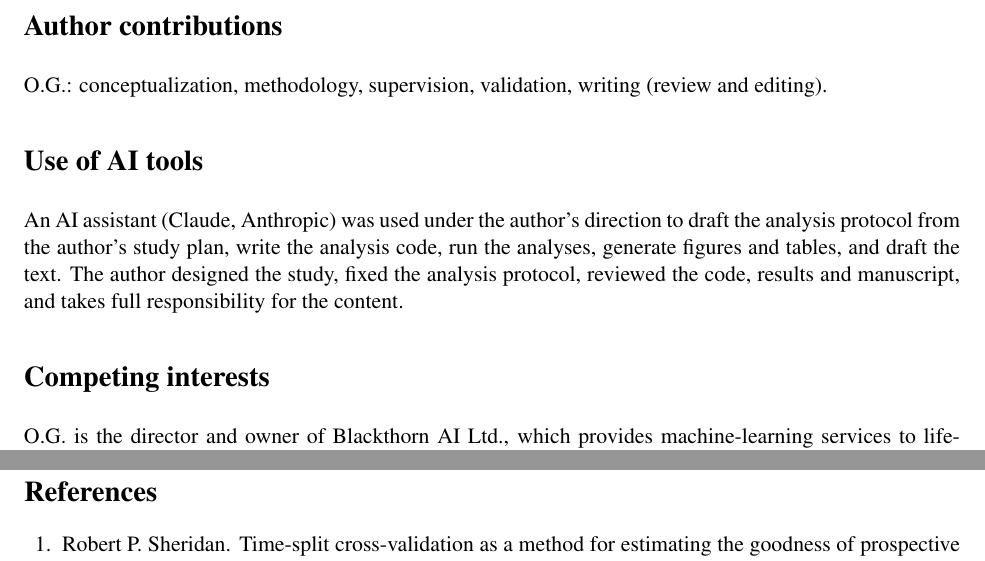
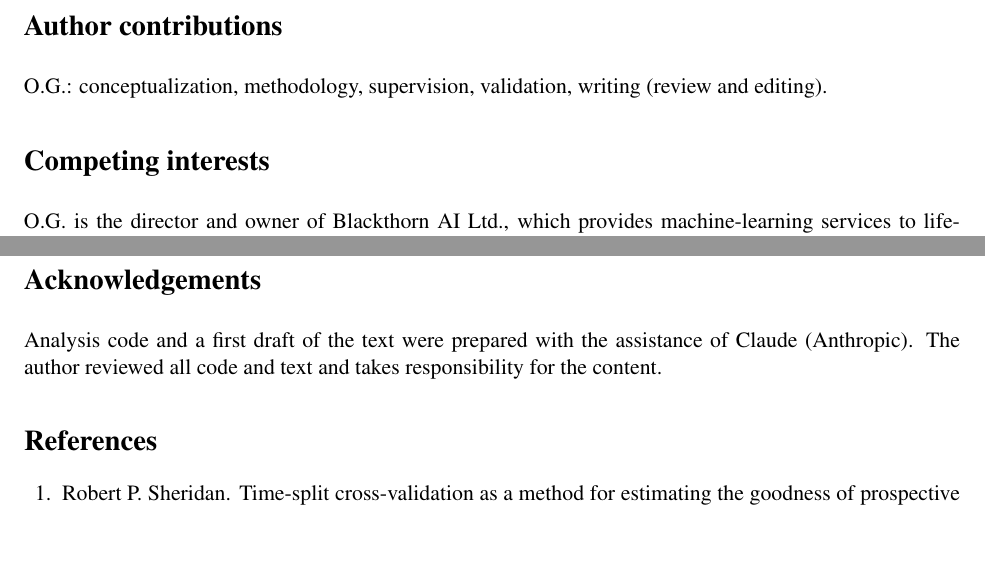
Before and after one commit to blackthorn-ai/accept-or-abstain, a LaTeX paper (paper/main.tex): two parts of pages 13 and 14 of 16, joined at a grey line, cut so that both start at the same text, the shorter picture padded with empty space. Compiled offline with pdfLaTeX.

Commit message:
Replace the AI-use section with a one-line acknowledgement

```diff
--- a/paper/main.tex
+++ b/paper/main.tex
@@ -261,15 +261,15 @@ All data are public (SangsterLogP, CC BY 4.0;\cite{sangsterzenodo} the Buchwald-
 \section*{Author contributions}
 O.G.: conceptualization, methodology, supervision, validation, writing (review and editing).
 
-\section*{Use of AI tools}
-An AI assistant (Claude, Anthropic) was used under the author's direction to draft the analysis protocol from the author's study plan, write the analysis code, run the analyses, generate figures and tables, and draft the text. The author designed the study, fixed the analysis protocol, reviewed the code, results and manuscript, and takes full responsibility for the content.
-
 \section*{Competing interests}
 O.G. is the director and owner of Blackthorn AI Ltd., which provides machine-learning services to life-sciences companies, including work on model reliability. No client data, code or results were used in this work.
 
 \section*{Funding}
 This work received no specific funding.
 
+\section*{Acknowledgements}
+Analysis code and a first draft of the text were prepared with the assistance of Claude (Anthropic). The author reviewed all code and text and takes responsibility for the content.
+
 \bibliographystyle{unsrtnat}
 \bibliography{references}
 
```
Also changed, not shown: paper/main.pdf.
